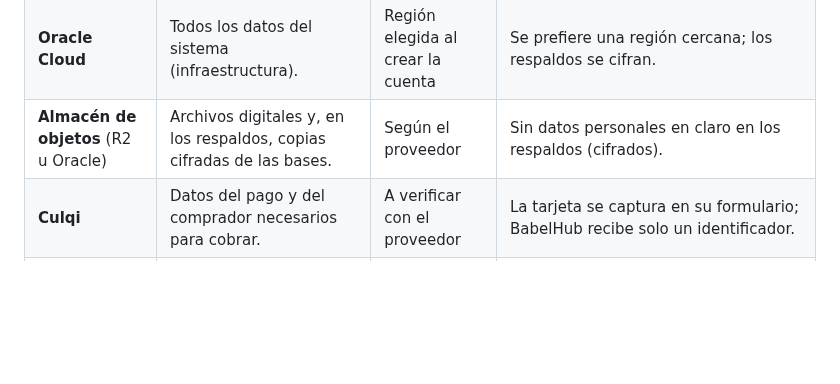
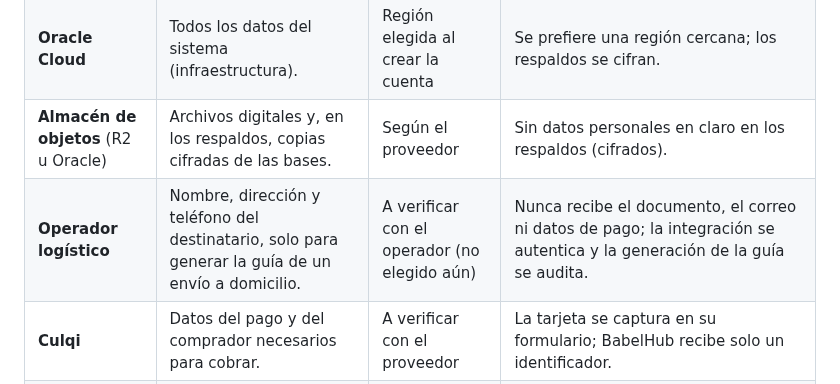
Before and after one commit to P35C4D0R4B1050/BabelHub, a Markdown page: docs/05-seguridad/04-privacidad-y-datos-personales.md, the part around the change. GitHub-like rendering; blank space fills up the shorter version.

```diff
--- a/docs/05-seguridad/04-privacidad-y-datos-personales.md
+++ b/docs/05-seguridad/04-privacidad-y-datos-personales.md
@@ -51,6 +51,7 @@ Cada proveedor recibe solo los datos mínimos necesarios (RC17).
 | **Cloudflare** | Tráfico de la tienda (direcciones IP, cabeceras, contenido de las solicitudes mientras viaja). | Red global | Es un intermediario de tránsito; no se guardan datos en él. |
 | **Oracle Cloud** | Todos los datos del sistema (infraestructura). | Región elegida al crear la cuenta | Se prefiere una región cercana; los respaldos se cifran. |
 | **Almacén de objetos** (R2 u Oracle) | Archivos digitales y, en los respaldos, copias cifradas de las bases. | Según el proveedor | Sin datos personales en claro en los respaldos (cifrados). |
+| **Operador logístico** | Nombre, dirección y teléfono del destinatario, solo para generar la guía de un envío a domicilio. | A verificar con el operador (no elegido aún) | Nunca recibe el documento, el correo ni datos de pago; la integración se autentica y la generación de la guía se audita. |
 | **Culqi** | Datos del pago y del comprador necesarios para cobrar. | A verificar con el proveedor | La tarjeta se captura en su formulario; BabelHub recibe solo un identificador. |
 | **WhatsApp / Evolution API** | Número de teléfono y el texto del aviso. | Fuera del país | El número se usa solo para avisos de pedidos; el texto no contiene datos sensibles. |
 | **Proveedor de correo** | Correo del destinatario y el código de un solo uso, o la respuesta a una hoja de reclamación. | A verificar con el proveedor (B08) | Solo mensajes transaccionales (seguridad, alertas a la administración, respuesta a reclamos y estado de un pago pendiente); sin publicidad. La respuesta a un reclamo puede contener datos del caso: el texto se redacta sin documento ni domicilio. |
```
Also changed, not shown: docs/03-diseno-de-software/06-estados-y-concurrencia.md (+5 -1 lines).
